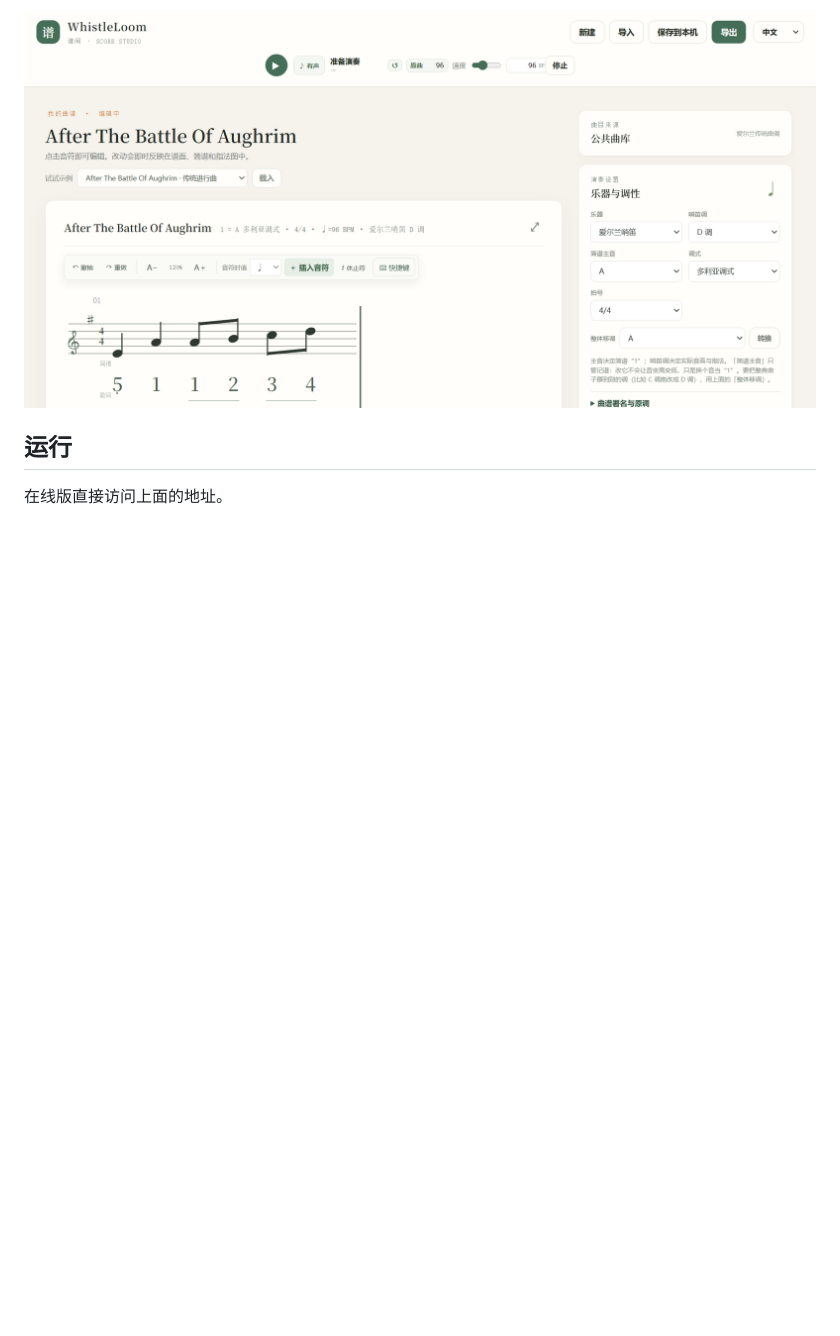
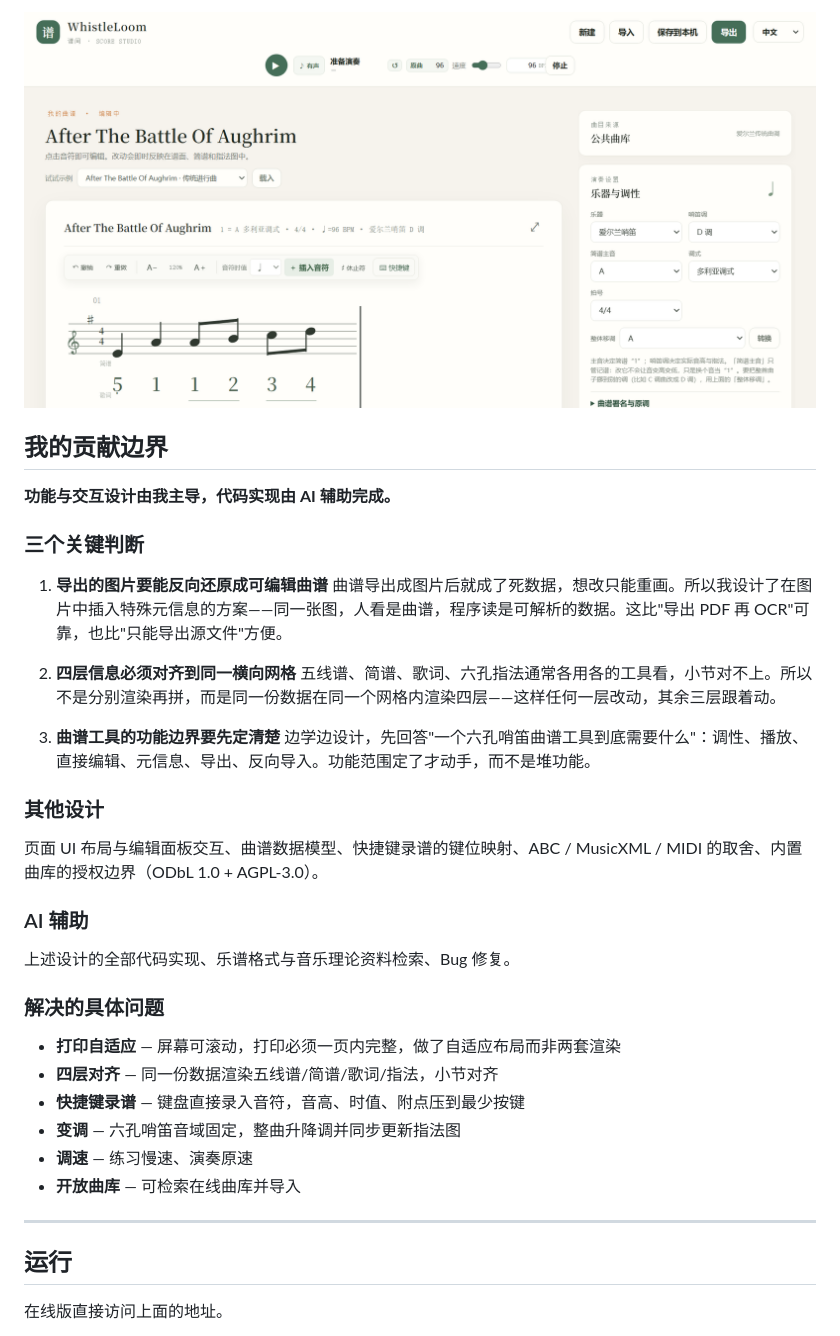
Before and after one commit to Roxy-DD/WhistleLoom, a Markdown page: README.md, the part around the change. Drawn GitHub-style; blank space fills up the shorter version.

Commit message:
docs: 补充贡献边界说明（设计主导 / AI 辅助实现）

```diff
--- a/README.md
+++ b/README.md
@@ -8,6 +8,42 @@
 - 许可：代码 AGPL-3.0，内置曲库 ODbL 1.0，详见[许可与数据来源](#许可与数据来源)
 
 ![WhistleLoom 界面：同一份曲谱渲染出的五线谱、简谱、歌词与六孔指法四层，右侧为编辑面板](assets/screenshot.png)
+
+## 我的贡献边界
+
+**功能与交互设计由我主导，代码实现由 AI 辅助完成。**
+
+### 三个关键判断
+
+1. **导出的图片要能反向还原成可编辑曲谱**
+   曲谱导出成图片后就成了死数据，想改只能重画。所以我设计了在图片中插入特殊元信息的方案——同一张图，人看是曲谱，程序读是可解析的数据。这比"导出 PDF 再 OCR"可靠，也比"只能导出源文件"方便。
+
+2. **四层信息必须对齐到同一横向网格**
+   五线谱、简谱、歌词、六孔指法通常各用各的工具看，小节对不上。所以不是分别渲染再拼，而是同一份数据在同一个网格内渲染四层——这样任何一层改动，其余三层跟着动。
+
+3. **曲谱工具的功能边界要先定清楚**
+   边学边设计，先回答"一个六孔哨笛曲谱工具到底需要什么"：调性、播放、直接编辑、元信息、导出、反向导入。功能范围定了才动手，而不是堆功能。
+
+### 其他设计
+
+页面 UI 布局与编辑面板交互、曲谱数据模型、快捷键录谱的键位映射、ABC / MusicXML / MIDI 的取舍、内置曲库的授权边界（ODbL 1.0 + AGPL-3.0）。
+
+### AI 辅助
+
+上述设计的全部代码实现、乐谱格式与音乐理论资料检索、Bug 修复。
+
+### 解决的具体问题
+
+- **打印自适应** — 屏幕可滚动，打印必须一页内完整，做了自适应布局而非两套渲染
+- **四层对齐** — 同一份数据渲染五线谱/简谱/歌词/指法，小节对齐
+- **快捷键录谱** — 键盘直接录入音符，音高、时值、附点压到最少按键
+- **变调** — 六孔哨笛音域固定，整曲升降调并同步更新指法图
+- **调速** — 练习慢速、演奏原速
+- **开放曲库** — 可检索在线曲库并导入
+
+---
+
+
 
 ## 运行
 
```
